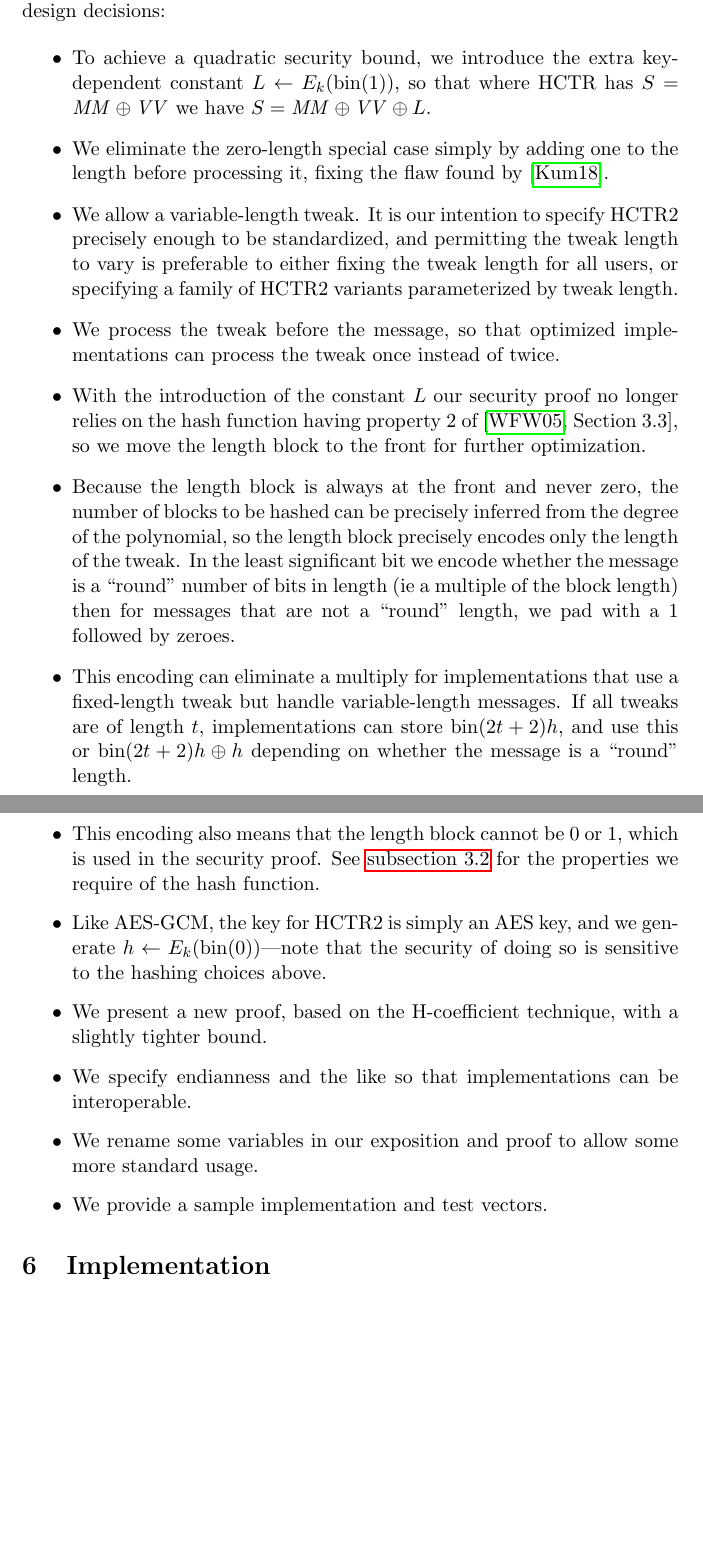
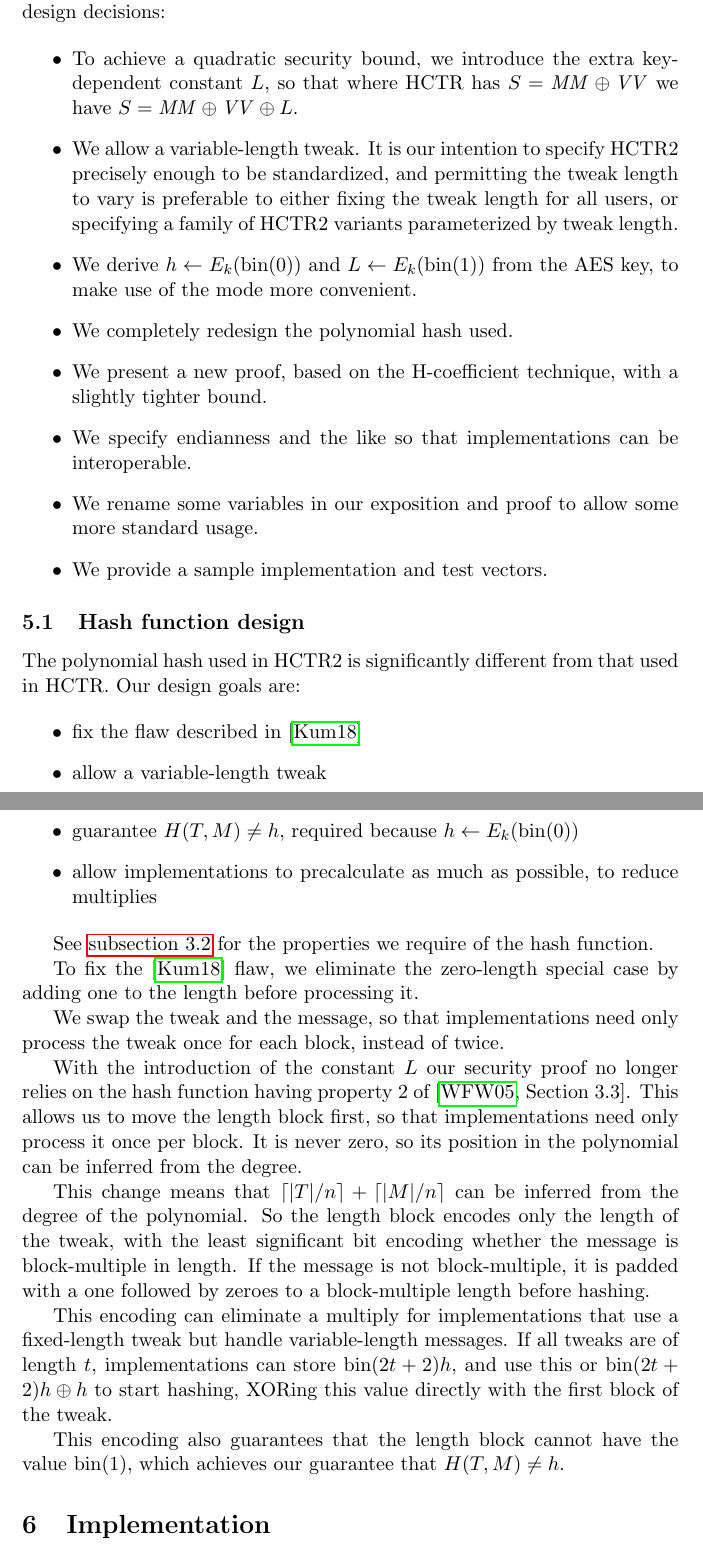
Before and after one commit to google/hctr2, a LaTeX paper (hctr.tex): two parts of pages 11 and 12 of 14, joined at a grey line, cut so that both start at the same text, the shorter picture padded with empty space. Compiled offline with pdfLaTeX.

Commit message:
hash rationale subsection

```diff
--- a/hctr.tex
+++ b/hctr.tex
@@ -588,49 +588,75 @@ In designing HCTR2 we made the following changes from HCTR and design decisions:
 
 \begin{itemize}
     \item To achieve a quadratic security bound, we introduce the extra
-    key-dependent constant \(L \gets E_k(\fromint(1))\),
+    key-dependent constant \(L\),
     so that where HCTR has \(S = \MM \xor \VV\)
     we have \(S = \MM \xor \VV \xor L\).
-    \item We eliminate the zero-length special case simply by adding one to the
-    length before processing it, fixing the flaw found by \cite{kumarhctr}.
     \item We allow a variable-length tweak. It is our intention to specify
     HCTR2 precisely enough to be standardized, and permitting the tweak length
     to vary is preferable to either fixing the tweak length for all users,
     or specifying a family of HCTR2 variants parameterized by tweak length.
-    \item We process the tweak before the message, so that optimized
-    implementations can process the tweak once instead of twice.
-    \item With the introduction of the constant \(L\)
-    our security proof no longer relies on the hash function
-    having property 2 of \cite[Section~3.3]{hctr}, so
-    we move the length block
-    to the front for further optimization.
-    \item Because the length block is always at the front and never zero,
-    the number of blocks to be hashed can be precisely inferred from the degree
-    of the polynomial, so the length block precisely encodes only the length of
-    the tweak. In the least significant bit we encode whether the message
-    is a ``round'' number of bits in length (ie a multiple of the block length)
-    then for messages that are not a ``round'' length, we pad with a 1 followed
-    by zeroes.
-    \item This encoding can eliminate a multiply for implementations that use
-    a fixed-length tweak but handle variable-length messages.
-    If all tweaks are of length \(t\), implementations can store
-    \(\fromint(2t + 2)h\), and use this or \(\fromint(2t + 2)h \xor h\)
-    depending on whether the message is a ``round'' length.
-    \item This encoding also means that the length block cannot be 0 or 1,
-    which is used in the security proof.  See \autoref{hproperties}
-    for the properties we require of the hash function.
-    \item Like AES-GCM, the key for HCTR2 is simply an AES key, and we
-    generate \(h \gets E_k(\fromint(0))\)---note that the security of doing so is
-    sensitive to the hashing choices above.
+    \item We derive \(h \gets E_k(\fromint(0))\)
+    and \(L \gets E_k(\fromint(1))\) from the AES key, to make use of the
+    mode more convenient.
+    \item We completely redesign the polynomial hash used.
     \item We present a new proof, based on the H-coefficient technique, with a slightly tighter bound.
     \item We specify endianness and the like so that implementations can be interoperable.
     \item We rename some variables in our exposition and proof to allow some more standard usage.
     \item We provide a sample implementation and test vectors.
 \end{itemize}
 
+\subsection{Hash function design}
+
+The polynomial hash used in HCTR2 is significantly different from
+that used in HCTR. Our design goals are:
+
+\begin{itemize}
+    \item fix the flaw described in \cite{kumarhctr}
+    \item allow a variable-length tweak
+    \item guarantee \(H(T, M) \neq h\), required
+    because \(h \gets E_k(\fromint(0))\)
+    \item allow implementations to precalculate as much as possible, to reduce multiplies
+\end{itemize}
+
+See \autoref{hproperties}
+for the properties we require of the hash function.
+
+To fix the \cite{kumarhctr} flaw, we eliminate the zero-length special case
+by adding one to the length before processing it.
+
+We swap the tweak and the message, so that implementations need only
+process the tweak once for each block, instead of twice.
+
+With the introduction of the constant \(L\)
+our security proof no longer relies on the hash function
+having property 2 of \cite[Section~3.3]{hctr}.
+This allows us to move the length block first, so
+that implementations need only process it once per block.
+It is never zero, so its position in the
+polynomial can be inferred from the degree.
+
+This change means that \(\ceil{\abs{T}/n} + \ceil{\abs{M}/n}\)
+can be inferred from the degree of the
+polynomial. So the length block encodes
+only the length of the tweak,
+with the least significant bit encoding
+whether the message is
+block-multiple in length. If the message is not
+block-multiple, it is padded with a one followed
+by zeroes to a block-multiple length before hashing.
+
+This encoding can eliminate a multiply for implementations that use
+a fixed-length tweak but handle variable-length messages.
+If all tweaks are of length \(t\), implementations can store
+\(\fromint(2t + 2)h\), and use this or \(\fromint(2t + 2)h \xor h\)
+to start hashing, XORing this value directly with the
+first block of the tweak.
+
+This encoding also guarantees that the length block
+cannot have the value \(\fromint(1)\), which achieves
+our guarantee that \(H(T, M) \neq h\).
+
 \section{Implementation}
-
-
 
 \printbibliography[heading=bibintoc]
 
```
Also changed, not shown: hctr.tex (2 more changed lines).
